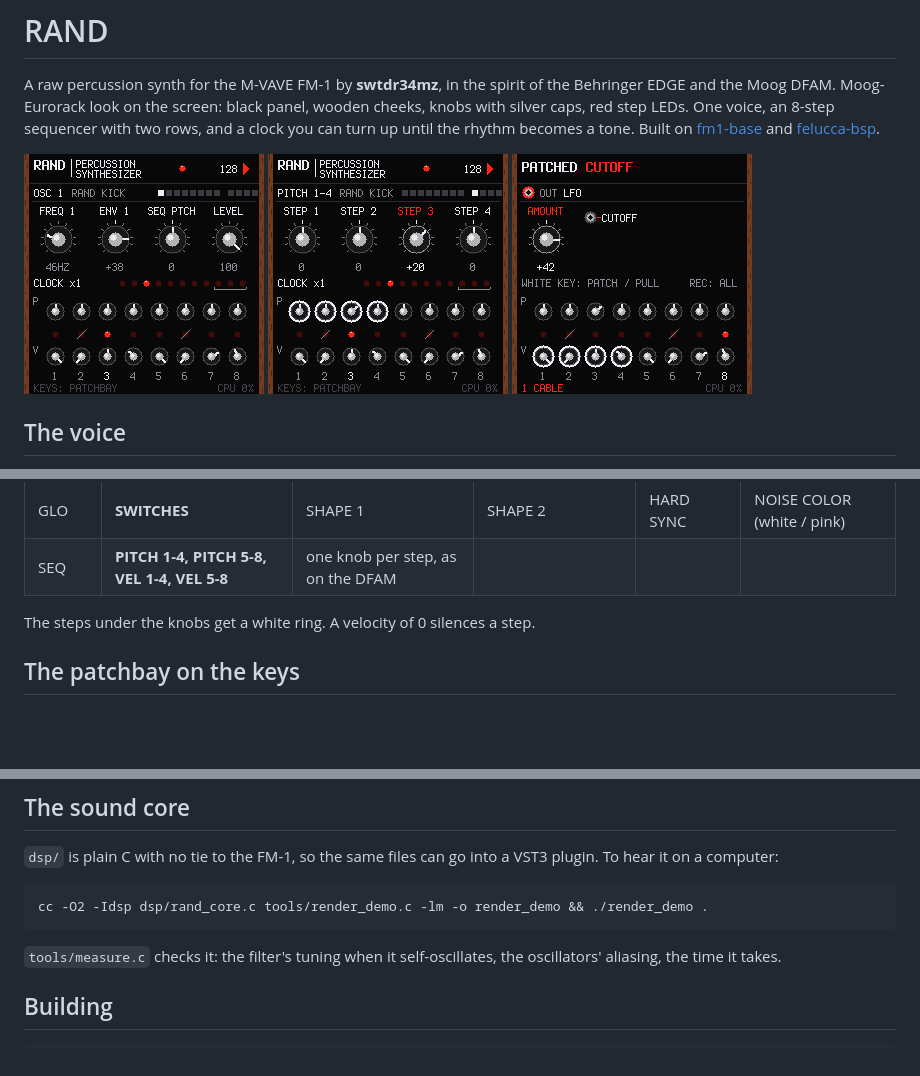
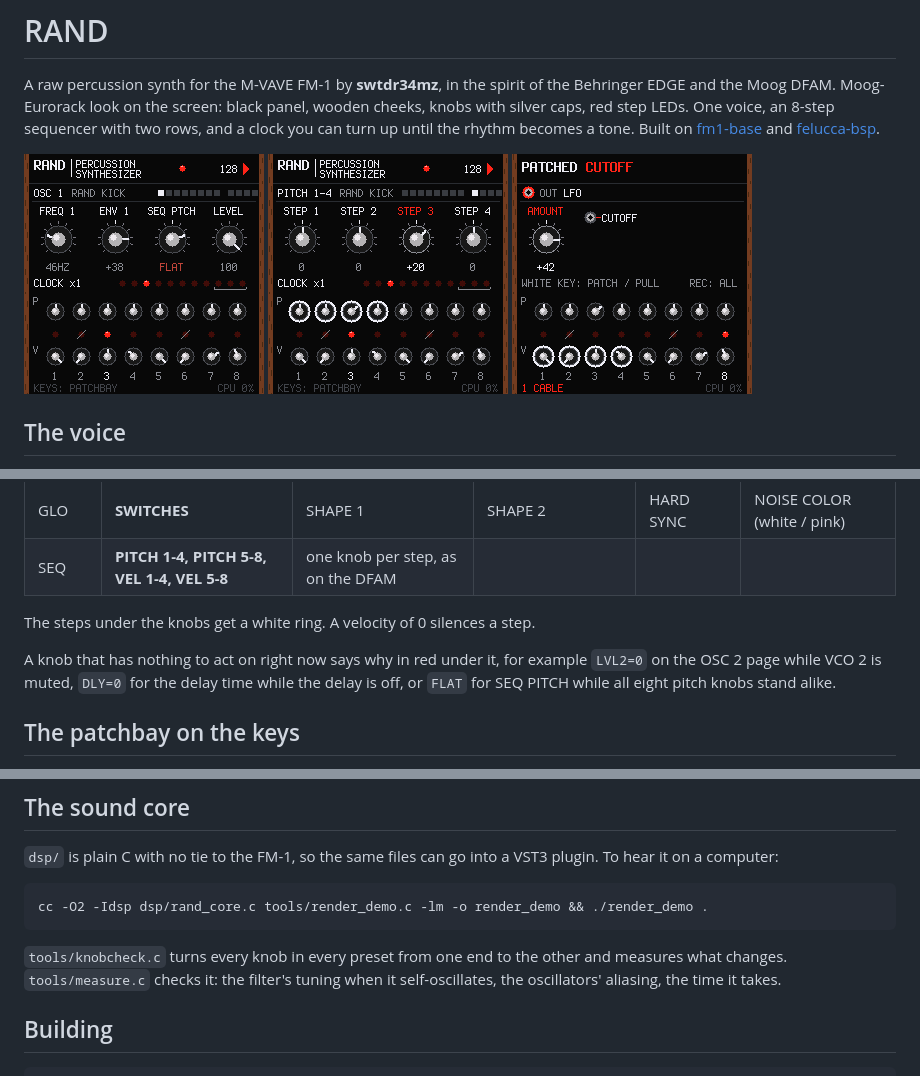
Before and after one commit to swtdr34mz-afk/RAND, a Markdown page: README.md, 3 parts joined by grey strips. GitHub-like rendering; pictures changed too: site/img/screen-main.png; blank space fills up the shorter version.

```diff
--- a/README.md
+++ b/README.md
@@ -47,6 +47,10 @@ Laid out like the EDGE's panel.
 
 The steps under the knobs get a white ring. A velocity of 0 silences a step.
 
+A knob that has nothing to act on right now says why in red under it, for example `LVL2=0` on the OSC 2 page while
+VCO 2 is muted, `DLY=0` for the delay time while the delay is off, or `FLAT` for SEQ PITCH while all eight pitch knobs
+stand alike.
+
 ## The patchbay on the keys
 
 The keys are the patch points: the **11 black keys are outputs**, the **16 white keys are inputs**. Hold a black key
@@ -87,6 +91,7 @@ Settings save themselves once the sequencer stops.
 
     cc -O2 -Idsp dsp/rand_core.c tools/render_demo.c -lm -o render_demo && ./render_demo .
 
+`tools/knobcheck.c` turns every knob in every preset from one end to the other and measures what changes.
 `tools/measure.c` checks it: the filter's tuning when it self-oscillates, the oscillators' aliasing, the time it takes.
 
 ## Building
```
Also changed, not shown: 5 other files.
